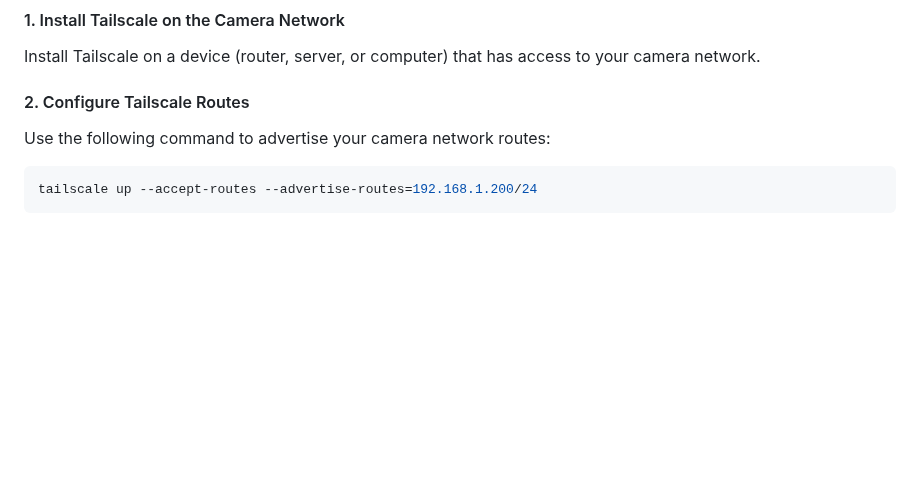
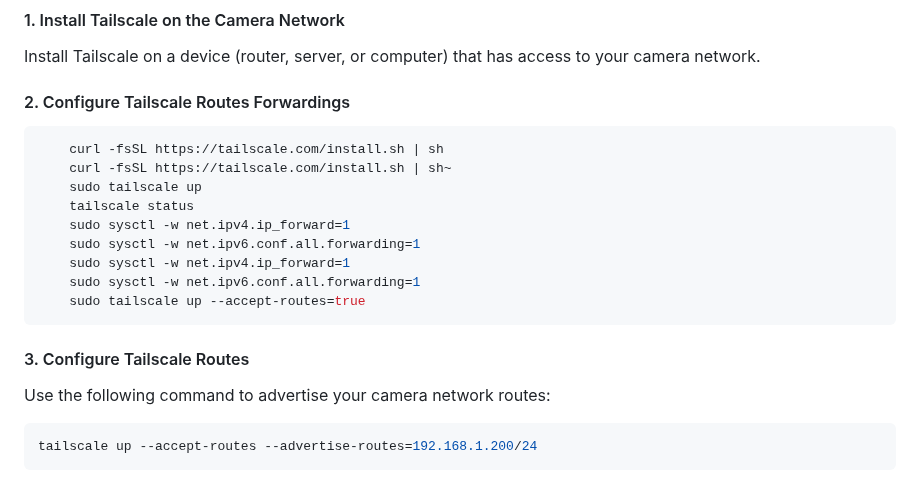
Before and after one commit to s2pl/CCTV-footage, a Markdown page: README.md, the part around the change. Drawn GitHub-style; blank space fills up the shorter version.

````diff
--- a/README.md
+++ b/README.md
@@ -263,7 +263,21 @@ This system uses Tailscale for secure remote access to IP cameras. To add a came
 #### 1. Install Tailscale on the Camera Network
 Install Tailscale on a device (router, server, or computer) that has access to your camera network.
 
-#### 2. Configure Tailscale Routes
+
+#### 2. Configure Tailscale Routes Forwardings
+```bash
+    curl -fsSL https://tailscale.com/install.sh | sh
+    curl -fsSL https://tailscale.com/install.sh | sh~
+    sudo tailscale up
+    tailscale status
+    sudo sysctl -w net.ipv4.ip_forward=1
+    sudo sysctl -w net.ipv6.conf.all.forwarding=1
+    sudo sysctl -w net.ipv4.ip_forward=1
+    sudo sysctl -w net.ipv6.conf.all.forwarding=1
+    sudo tailscale up --accept-routes=true
+```
+
+#### 3. Configure Tailscale Routes
 Use the following command to advertise your camera network routes:
 
 ```bash
````
